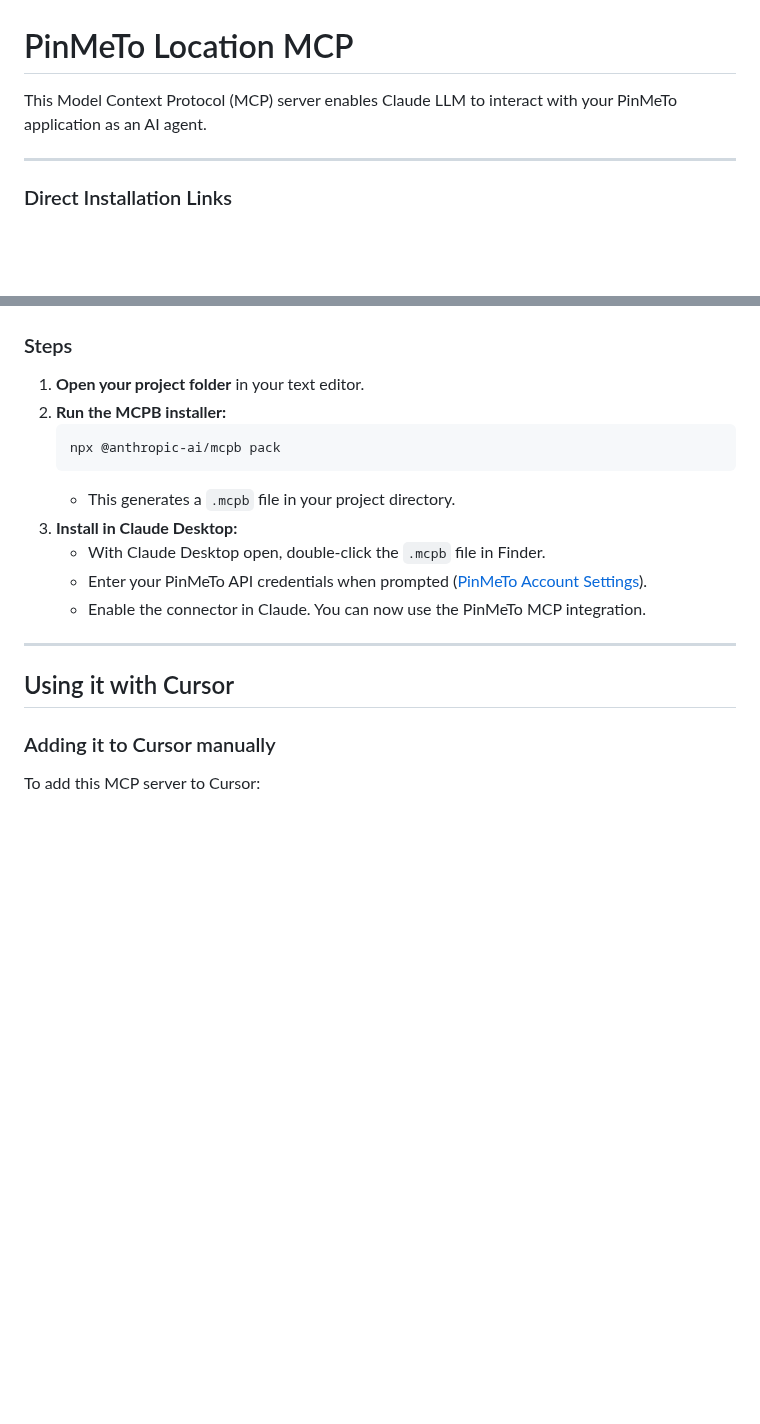
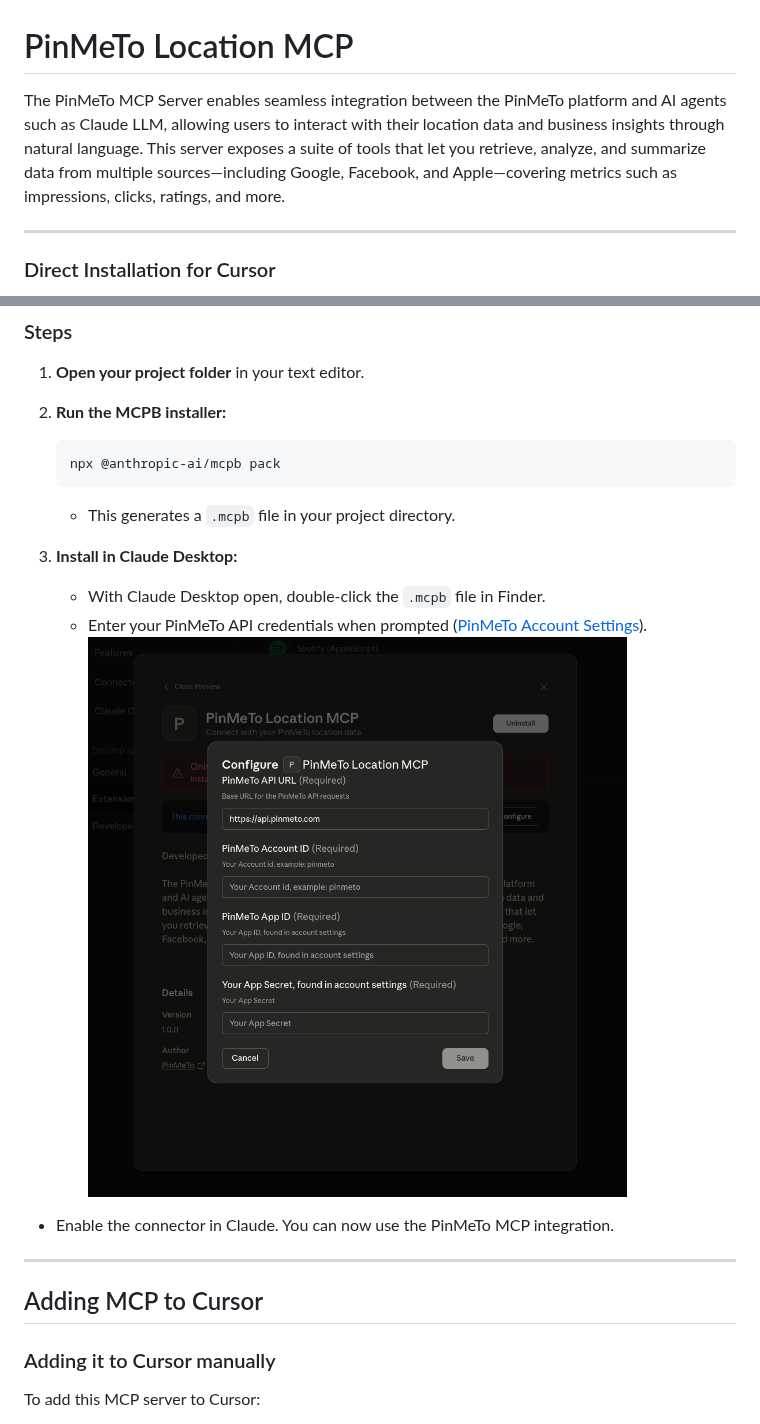
Before and after one commit to PinMeTo/pinmeto-location-mcp, a Markdown page: README.md, 2 parts joined by grey strips. GitHub-like rendering; pictures changed too: img/claude_credentials.png (added); blank space fills up the shorter version.

````diff
--- a/README.md
+++ b/README.md
@@ -1,8 +1,8 @@
 # PinMeTo Location MCP
 
-This Model Context Protocol (MCP) server enables Claude LLM to interact with your PinMeTo application as an AI agent.
+The PinMeTo MCP Server enables seamless integration between the PinMeTo platform and AI agents such as Claude LLM, allowing users to interact with their location data and business insights through natural language. This server exposes a suite of tools that let you retrieve, analyze, and summarize data from multiple sources—including Google, Facebook, and Apple—covering metrics such as impressions, clicks, ratings, and more.
 
 ---
 
-### Direct Installation Links
+### Direct Installation for Cursor
 
@@ -79,18 +79,23 @@ cursor://anysphere.cursor-deeplink/mcp/install?name=PinMeTo&config=eyJlbnYiOnsiU
 
 1. **Open your project folder** in your text editor.
 2. **Run the MCPB installer:**
+
    ```bash
    npx @anthropic-ai/mcpb pack
    ```
+
    - This generates a `.mcpb` file in your project directory.
+
 3. **Install in Claude Desktop:**
    - With Claude Desktop open, double-click the `.mcpb` file in Finder.
    - Enter your PinMeTo API credentials when prompted ([PinMeTo Account Settings](https://places.pinmeto.com/account-settings/pinmeto/api/v3)).
-   - Enable the connector in Claude. You can now use the PinMeTo MCP integration.
+     ![Claude Credentials](img/claude_credentials.png)
+
+- Enable the connector in Claude. You can now use the PinMeTo MCP integration.
 
 ---
 
-## Using it with Cursor
+## Adding MCP to Cursor
 
 ### Adding it to Cursor manually
 
````
Also changed, not shown: other parts of README.md (+4 -4 lines), img/cursor_config.png (added), img/logo_icon.png (renamed from src/img/logo_icon.png), 1 other file.
